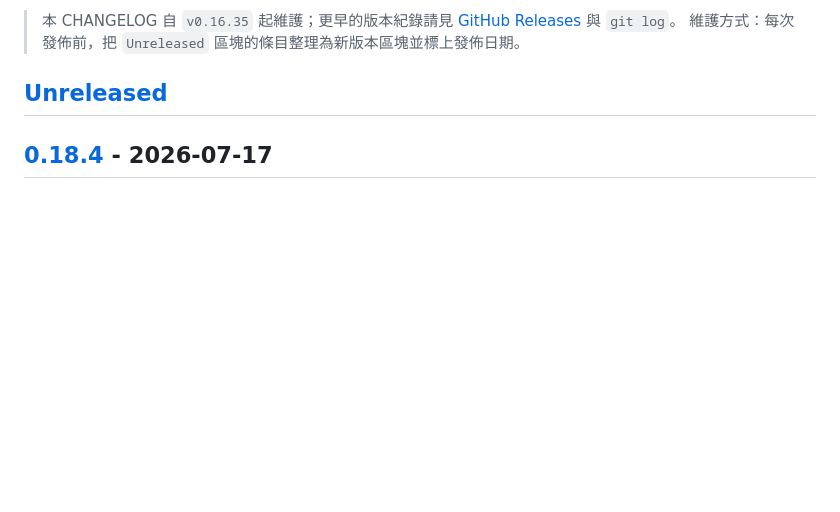
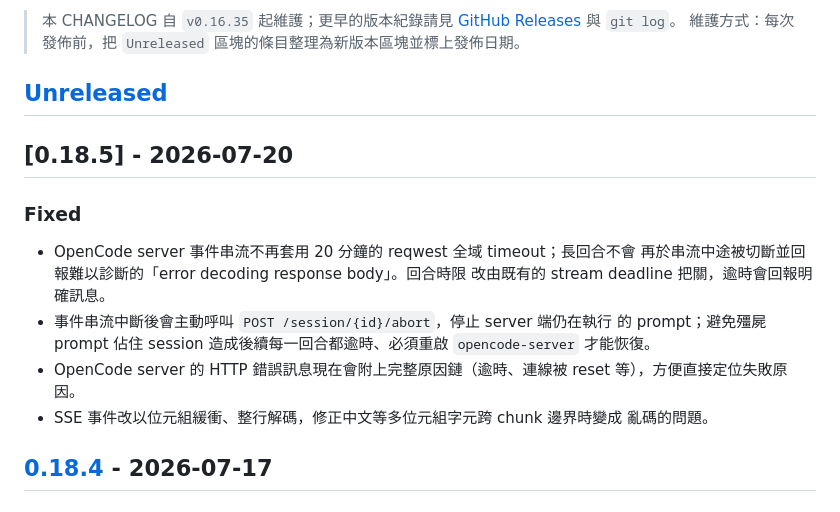
Before and after one commit to raybird/Wukong, a Markdown page: CHANGELOG.md, the part around the change. GitHub-like rendering; blank space fills up the shorter version.

Commit message:
docs(release): prepare v0.18.5 changelog

```diff
--- a/CHANGELOG.md
+++ b/CHANGELOG.md
@@ -10,6 +10,21 @@
 > 維護方式：每次發佈前，把 `Unreleased` 區塊的條目整理為新版本區塊並標上發佈日期。
 
 ## [Unreleased]
+
+## [0.18.5] - 2026-07-20
+
+### Fixed
+
+- OpenCode server 事件串流不再套用 20 分鐘的 reqwest 全域 timeout；長回合不會
+  再於串流中途被切斷並回報難以診斷的「error decoding response body」。回合時限
+  改由既有的 stream deadline 把關，逾時會回報明確訊息。
+- 事件串流中斷後會主動呼叫 `POST /session/{id}/abort`，停止 server 端仍在執行
+  的 prompt；避免殭屍 prompt 佔住 session 造成後續每一回合都逾時、必須重啟
+  `opencode-server` 才能恢復。
+- OpenCode server 的 HTTP 錯誤訊息現在會附上完整原因鏈（逾時、連線被 reset
+  等），方便直接定位失敗原因。
+- SSE 事件改以位元組緩衝、整行解碼，修正中文等多位元組字元跨 chunk 邊界時變成
+  亂碼的問題。
 
 ## [0.18.4] - 2026-07-17
 
```
